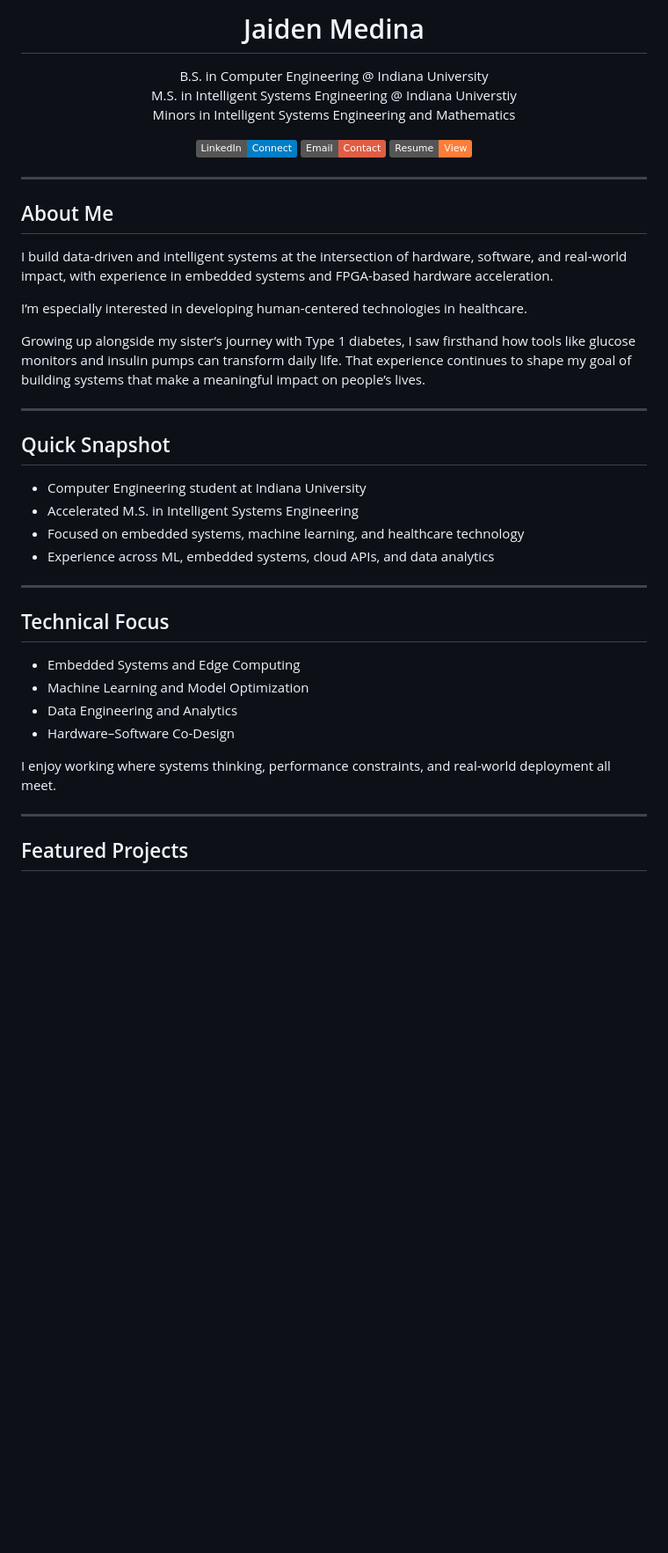
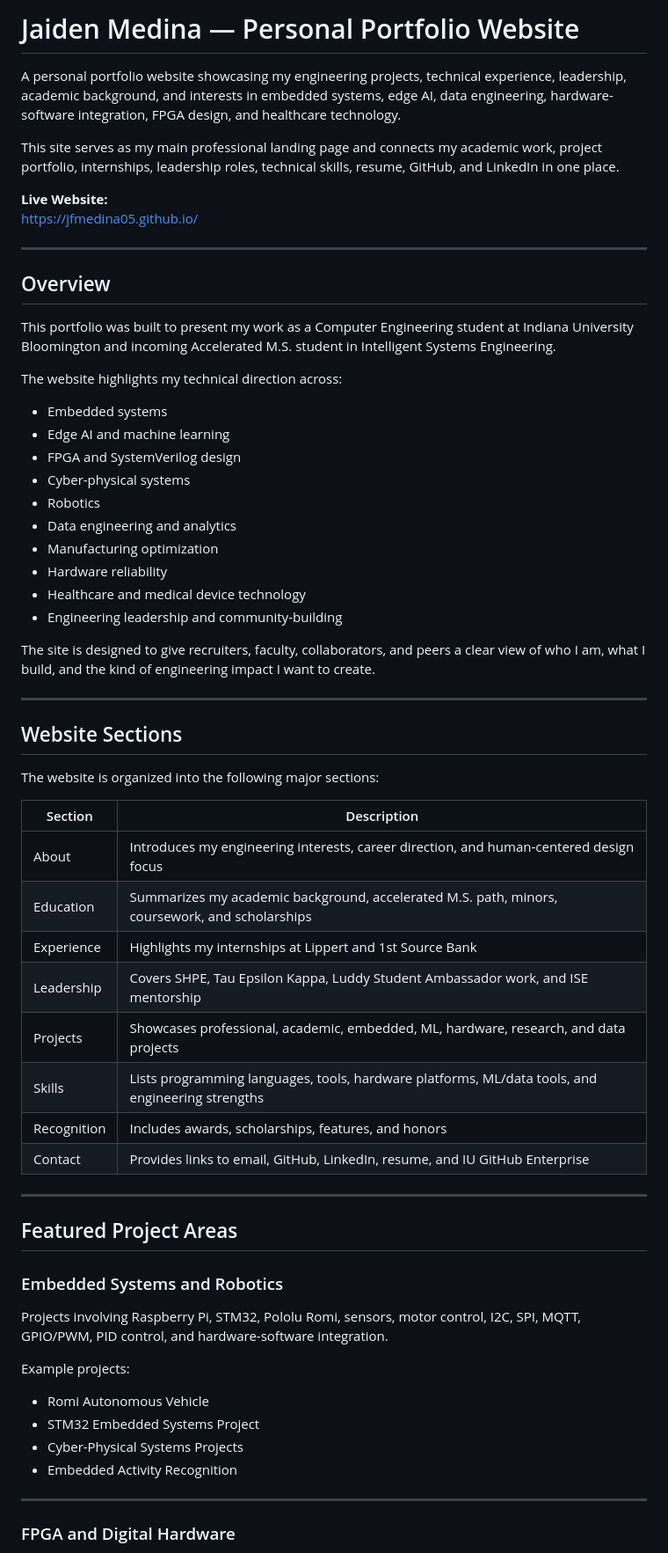
Before and after one commit to jfmedina05/jfmedina05.github.io, a Markdown page: README.md, the part around the change printed below. Shown: that part at 88% size. GitHub-like rendering; badges without logos; blank space fills up the shorter version.

```diff
--- a/README.md
+++ b/README.md
@@ -1,51 +1,66 @@
-<h1 align="center">Jaiden Medina</h1>
+# Jaiden Medina — Personal Portfolio Website
 
-<p align="center">
-  B.S. in Computer Engineering @ Indiana University <br>
-  M.S. in Intelligent Systems Engineering @ Indiana Universtiy <br>
-  Minors in Intelligent Systems Engineering and Mathematics
-</p>
+A personal portfolio website showcasing my engineering projects, technical experience, leadership, academic background, and interests in embedded systems, edge AI, data engineering, hardware-software integration, FPGA design, and healthcare technology.
 
-<p align="center">
-  <a href="https://www.linkedin.com/in/jaiden-medina">
-    <img src="https://img.shields.io/badge/LinkedIn-Connect-blue?style=flat&logo=linkedin">
-  </a>
-  <a href="mailto:jfmedina@iu.edu">
-    <img src="https://img.shields.io/badge/Email-Contact-red?style=flat&logo=gmail">
-  </a>
-  <a href="https://raw.githubusercontent.com/jfmedina05/jfmedina05/main/Jaiden_Medina_Resume.pdf">
-    <img src="https://img.shields.io/badge/Resume-View-orange?style=flat&logo=adobeacrobatreader">
-  </a>
-</p>
+This site serves as my main professional landing page and connects my academic work, project portfolio, internships, leadership roles, technical skills, resume, GitHub, and LinkedIn in one place.
+
+**Live Website:**
+https://jfmedina05.github.io/
 
 ---
 
-## About Me
-I build data-driven and intelligent systems at the intersection of hardware, software, and real-world impact, with experience in embedded systems and FPGA-based hardware acceleration.
+## Overview
 
-I’m especially interested in developing human-centered technologies in healthcare.
+This portfolio was built to present my work as a Computer Engineering student at Indiana University Bloomington and incoming Accelerated M.S. student in Intelligent Systems Engineering.
 
-Growing up alongside my sister’s journey with Type 1 diabetes, I saw firsthand how tools like glucose monitors and insulin pumps can transform daily life. That experience continues to shape my goal of building systems that make a meaningful impact on people’s lives.
+The website highlights my technical direction across:
+
+- Embedded systems
+- Edge AI and machine learning
+- FPGA and SystemVerilog design
+- Cyber-physical systems
+- Robotics
+- Data engineering and analytics
+- Manufacturing optimization
+- Hardware reliability
+- Healthcare and medical device technology
+- Engineering leadership and community-building
+
+The site is designed to give recruiters, faculty, collaborators, and peers a clear view of who I am, what I build, and the kind of engineering impact I want to create.
 
 ---
 
-## Quick Snapshot
-- Computer Engineering student at Indiana University
-- Accelerated M.S. in Intelligent Systems Engineering
-- Focused on embedded systems, machine learning, and healthcare technology
-- Experience across ML, embedded systems, cloud APIs, and data analytics
+## Website Sections
+
+The website is organized into the following major sections:
+
+| Section | Description |
+|---|---|
+| About | Introduces my engineering interests, career direction, and human-centered design focus |
+| Education | Summarizes my academic background, accelerated M.S. path, minors, coursework, and scholarships |
+| Experience | Highlights my internships at Lippert and 1st Source Bank |
+| Leadership | Covers SHPE, Tau Epsilon Kappa, Luddy Student Ambassador work, and ISE mentorship |
+| Projects | Showcases professional, academic, embedded, ML, hardware, research, and data projects |
+| Skills | Lists programming languages, tools, hardware platforms, ML/data tools, and engineering strengths |
+| Recognition | Includes awards, scholarships, features, and honors |
+| Contact | Provides links to email, GitHub, LinkedIn, resume, and IU GitHub Enterprise |
 
 ---
 
-## Technical Focus
-- Embedded Systems and Edge Computing
-- Machine Learning and Model Optimization
-- Data Engineering and Analytics
-- Hardware–Software Co-Design
+## Featured Project Areas
 
-I enjoy working where systems thinking, performance constraints, and real-world deployment all meet.
+### Embedded Systems and Robotics
+
+Projects involving Raspberry Pi, STM32, Pololu Romi, sensors, motor control, I2C, SPI, MQTT, GPIO/PWM, PID control, and hardware-software integration.
+
+Example projects:
+
+- Romi Autonomous Vehicle
+- STM32 Embedded Systems Project
+- Cyber-Physical Systems Projects
+- Embedded Activity Recognition
 
 ---
 
-## Featured Projects
+### FPGA and Digital Hardware
 
```
Also changed, not shown: other parts of README.md (+190 -62 lines).
